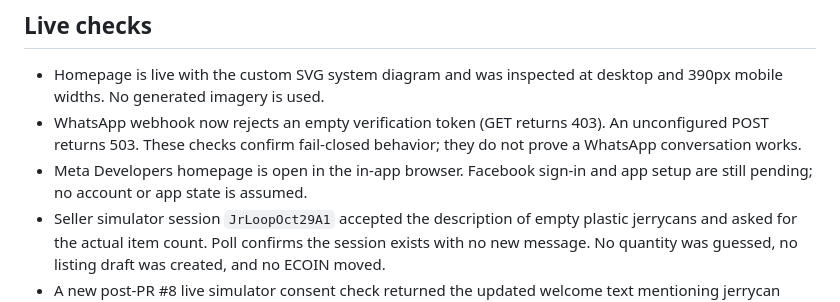
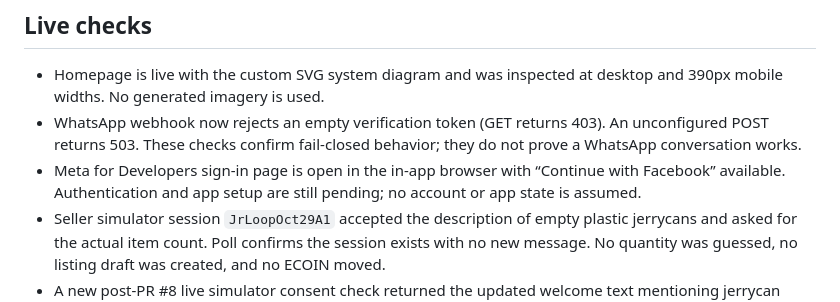
Before and after one commit to paulmalik431-ctrl/proof-of-planet, a Markdown page: docs/STATUS.md, the part around the change. GitHub-like rendering.

Commit message:
docs: clarify Meta sign-in status

```diff
--- a/docs/STATUS.md
+++ b/docs/STATUS.md
@@ -9,7 +9,7 @@
 ## Live checks
 - Homepage is live with the custom SVG system diagram and was inspected at desktop and 390px mobile widths. No generated imagery is used.
 - WhatsApp webhook now rejects an empty verification token (GET returns 403). An unconfigured POST returns 503. These checks confirm fail-closed behavior; they do not prove a WhatsApp conversation works.
-- Meta Developers homepage is open in the in-app browser. Facebook sign-in and app setup are still pending; no account or app state is assumed.
+- Meta for Developers sign-in page is open in the in-app browser with “Continue with Facebook” available. Authentication and app setup are still pending; no account or app state is assumed.
 - Seller simulator session `JrLoopOct29A1` accepted the description of empty plastic jerrycans and asked for the actual item count. Poll confirms the session exists with no new message. No quantity was guessed, no listing draft was created, and no ECOIN moved.
 - A new post-PR #8 live simulator consent check returned the updated welcome text mentioning jerrycan reuse/recycling; no model call or ECOIN movement was needed.
 - The earlier PET draft was canceled for a material mismatch; its one-time photo code expired. No live trade, buyer bid, escrow, delivery, intake, payout, refund, or settlement has been completed.
```
